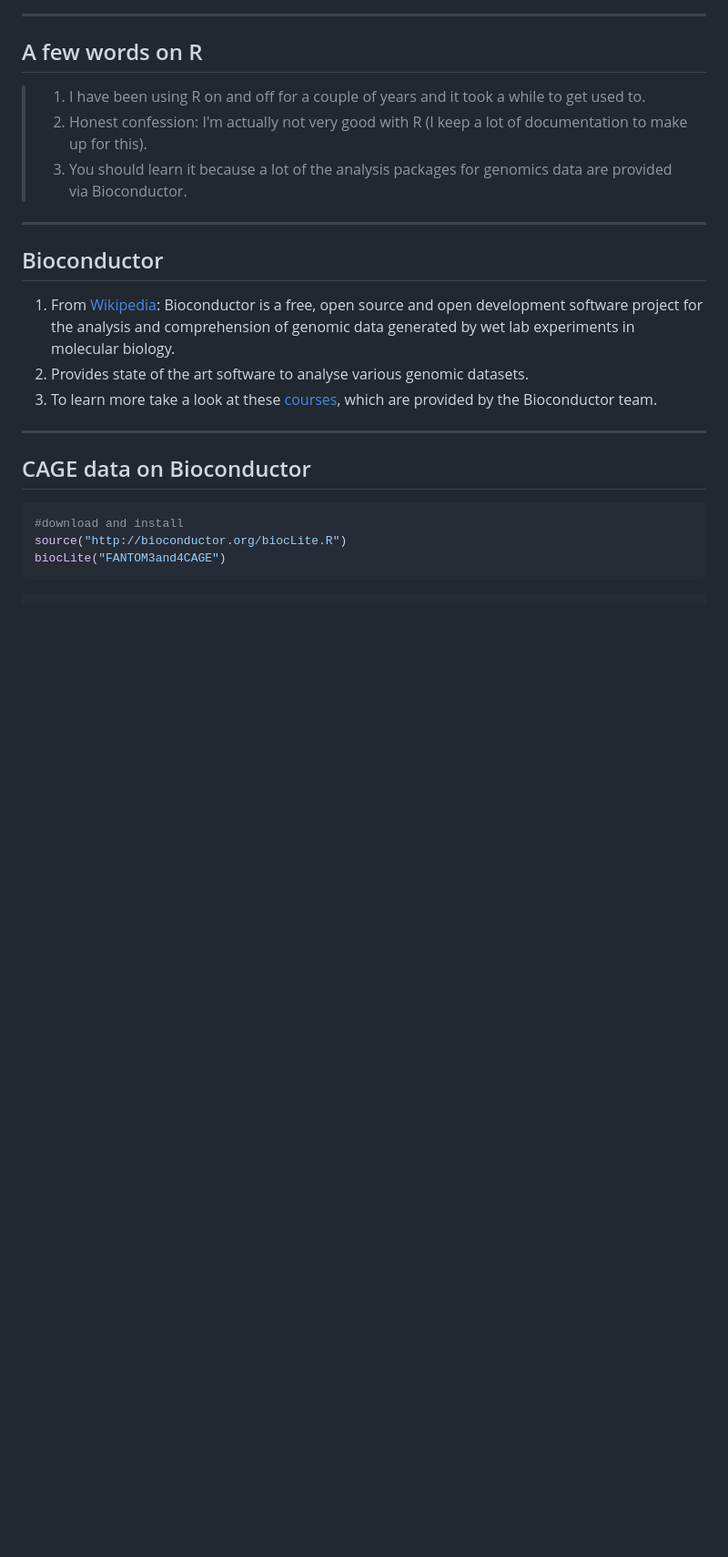
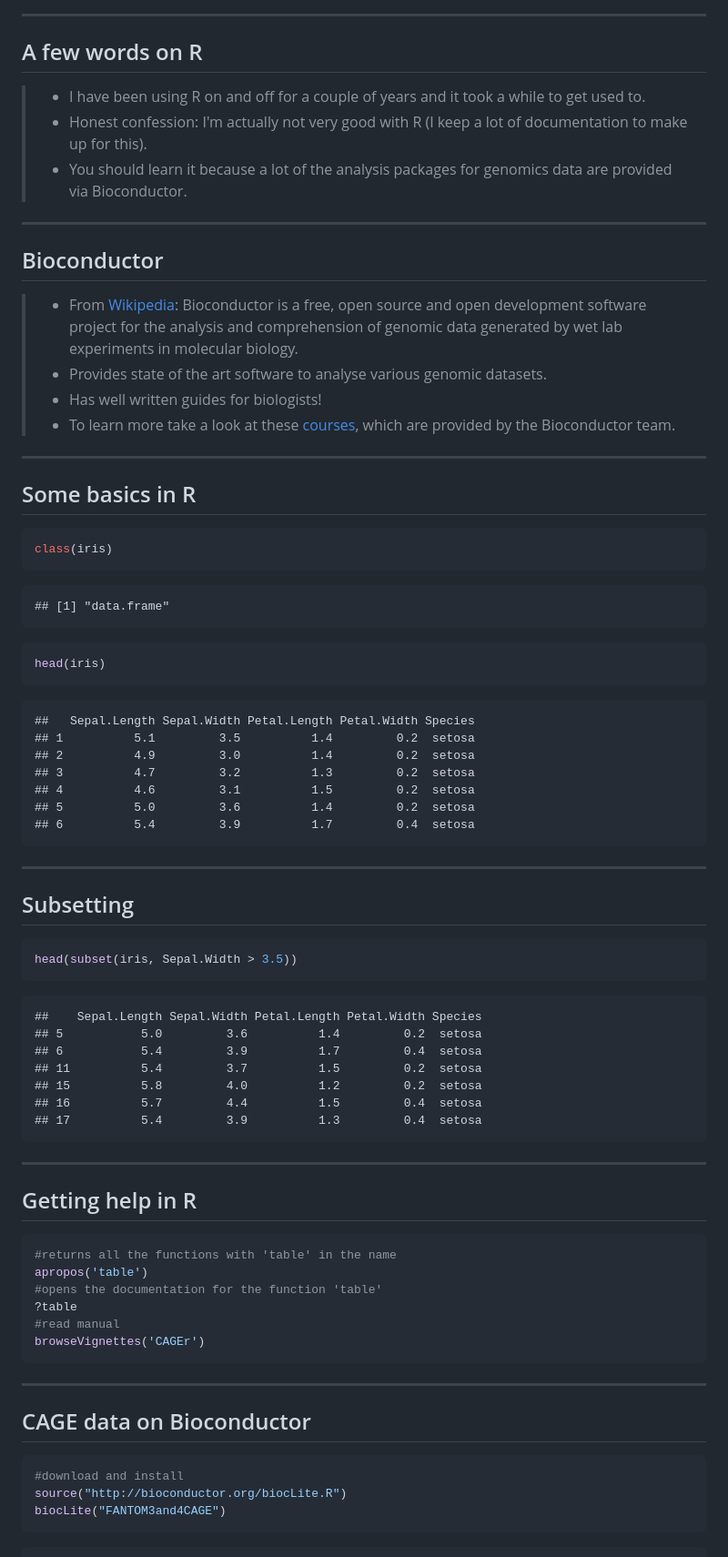
Before and after one commit to davetang/cage_r, a Markdown page: index.md, the part around one of its changes. Shown at 91% size. Rendered like a GitHub page; blank space fills up the shorter version.

````diff
--- a/index.md
+++ b/index.md
@@ -82,17 +82,78 @@ Source: <http://www.nature.com/scitable/topicpage/dna-transcription-426>
 
 ## A few words on R
 
-> 1. I have been using R on and off for a couple of years and it took a while to get used to.
-> 2. Honest confession: I'm actually not very good with R (I keep a lot of documentation to make up for this).
-> 3. You should learn it because a lot of the analysis packages for genomics data are provided via Bioconductor.
+> * I have been using R on and off for a couple of years and it took a while to get used to.
+> * Honest confession: I'm actually not very good with R (I keep a lot of documentation to make up for this).
+> * You should learn it because a lot of the analysis packages for genomics data are provided via Bioconductor.
 
 ---
 
 ## Bioconductor
 
-1. From [Wikipedia](http://en.wikipedia.org/wiki/Bioconductor): Bioconductor is a free, open source and open development software project for the analysis and comprehension of genomic data generated by wet lab experiments in molecular biology.
-2. Provides state of the art software to analyse various genomic datasets.
-3. To learn more take a look at these [courses](http://bioconductor.org/help/course-materials/), which are provided by the Bioconductor team.
+> * From [Wikipedia](http://en.wikipedia.org/wiki/Bioconductor): Bioconductor is a free, open source and open development software project for the analysis and comprehension of genomic data generated by wet lab experiments in molecular biology.
+> * Provides state of the art software to analyse various genomic datasets.
+> * Has well written guides for biologists!
+> * To learn more take a look at these [courses](http://bioconductor.org/help/course-materials/), which are provided by the Bioconductor team.
+
+---
+
+## Some basics in R
+
+
+```r
+class(iris)
+```
+
+```
+## [1] "data.frame"
+```
+
+```r
+head(iris)
+```
+
+```
+##   Sepal.Length Sepal.Width Petal.Length Petal.Width Species
+## 1          5.1         3.5          1.4         0.2  setosa
+## 2          4.9         3.0          1.4         0.2  setosa
+## 3          4.7         3.2          1.3         0.2  setosa
+## 4          4.6         3.1          1.5         0.2  setosa
+## 5          5.0         3.6          1.4         0.2  setosa
+## 6          5.4         3.9          1.7         0.4  setosa
+```
+
+---
+
+## Subsetting
+
+
+```r
+head(subset(iris, Sepal.Width > 3.5))
+```
+
+```
+##    Sepal.Length Sepal.Width Petal.Length Petal.Width Species
+## 5           5.0         3.6          1.4         0.2  setosa
+## 6           5.4         3.9          1.7         0.4  setosa
+## 11          5.4         3.7          1.5         0.2  setosa
+## 15          5.8         4.0          1.2         0.2  setosa
+## 16          5.7         4.4          1.5         0.4  setosa
+## 17          5.4         3.9          1.3         0.4  setosa
+```
+
+---
+
+## Getting help in R
+
+
+```r
+#returns all the functions with 'table' in the name
+apropos('table')
+#opens the documentation for the function 'table'
+?table
+#read manual
+browseVignettes('CAGEr')
+```
 
 ---
 
````
Also changed, not shown: other parts of index.md (+13 -21 lines), assets/fig/unnamed-chunk-7-1.png, assets/fig/unnamed-chunk-8-1.png, assets/fig/unnamed-chunk-9-1.png, 2 other files.
